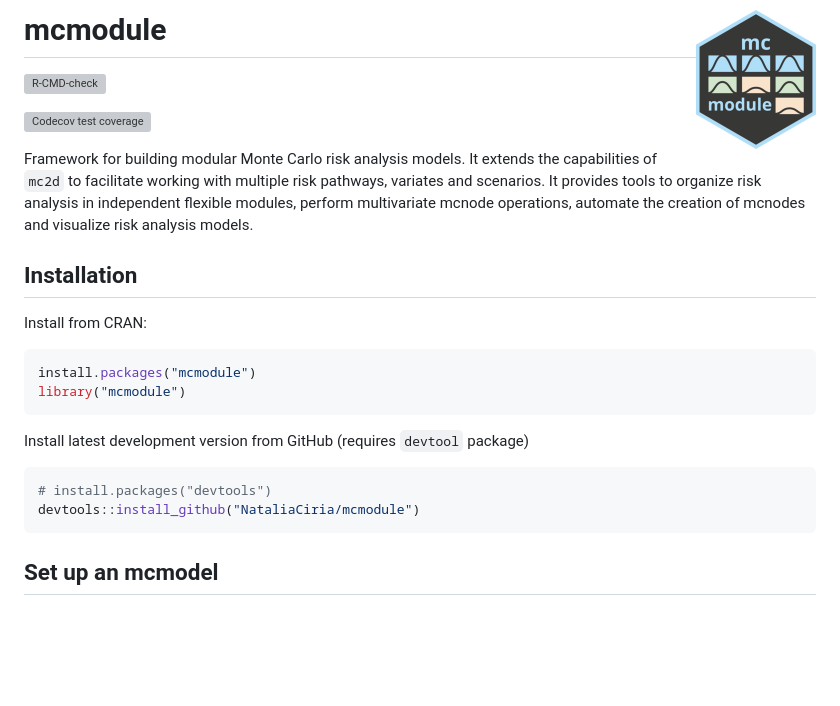
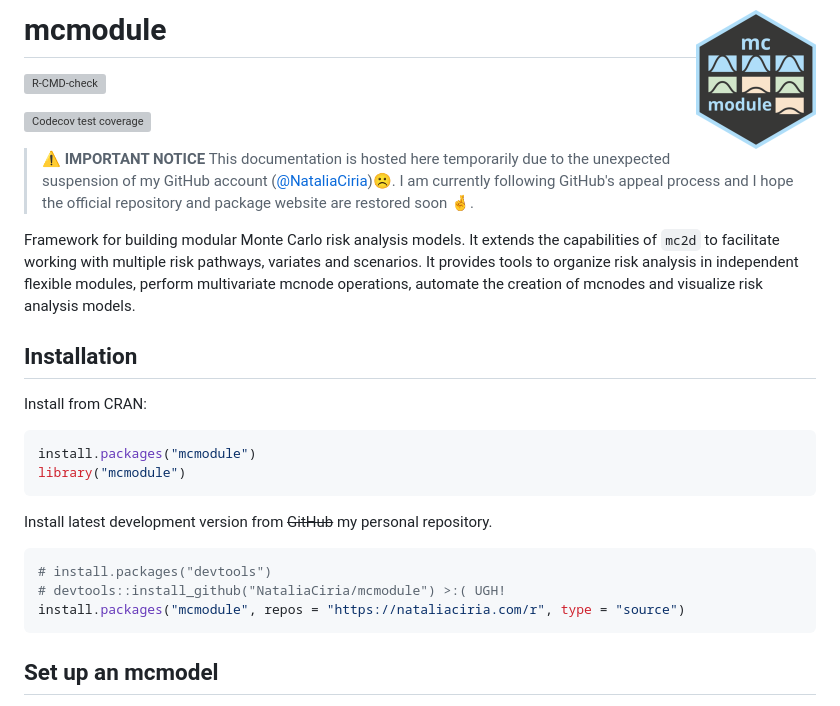
Before and after one commit to NataliaCiria/mcmodule, a Markdown page: README.md, the part around the change. GitHub-like rendering; blank space fills up the shorter version; grey boxes are pictures that could not be loaded.

Commit message:
Update with github notice

````diff
--- a/README.md
+++ b/README.md
@@ -7,6 +7,11 @@
 [![Codecov test coverage](https://codecov.io/gh/NataliaCiria/mcmodule/graph/badge.svg)](https://app.codecov.io/gh/VNataliaCiria/mcmodule)
 
 <!-- badges: end -->
+
+> **⚠️ IMPORTANT NOTICE**
+This documentation is hosted here temporarily due to the unexpected suspension of my GitHub account ([@NataliaCiria](https://github.com/NataliaCiria))☹️. I am currently following GitHub's appeal process and I hope the official repository and package website are restored soon 🤞.
+>
+
 
 Framework for building modular Monte Carlo risk analysis models. It extends the capabilities of `mc2d` to facilitate working with multiple risk pathways, variates and scenarios. It provides tools to organize risk analysis in independent flexible modules, perform multivariate mcnode operations, automate the creation of mcnodes and visualize risk analysis models.
 
@@ -19,11 +24,13 @@ install.packages("mcmodule")
 library("mcmodule")
 ```
 
-Install latest development version from GitHub (requires `devtool` package)
+Install latest development version from ~~GitHub~~ my personal repository.
+
 
 ``` r
 # install.packages("devtools")
-devtools::install_github("NataliaCiria/mcmodule")
+# devtools::install_github("NataliaCiria/mcmodule") >:( UGH!
+install.packages("mcmodule", repos = "https://nataliaciria.com/r", type = "source")
 ```
 
 ## Set up an mcmodel
````
